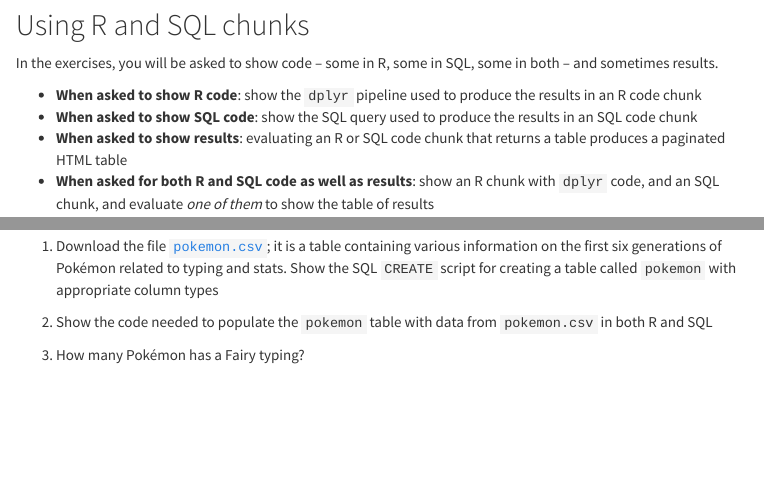
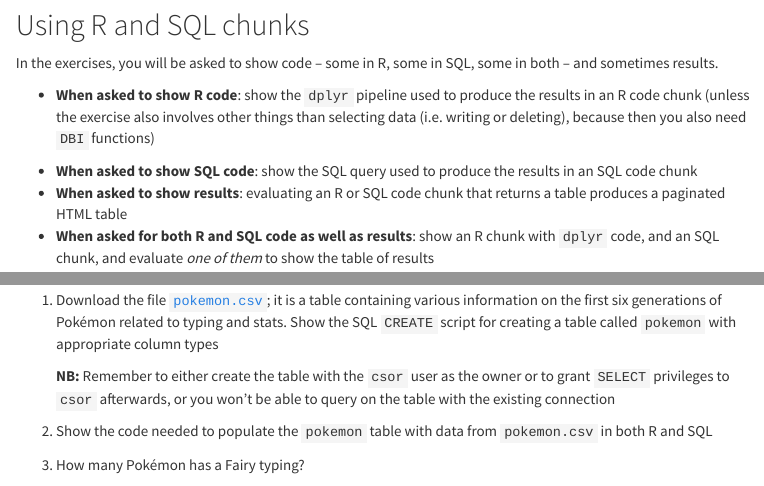
Before and after one commit to janusvm/aau-csor-db, an R Markdown document (exercises/self-study/handin.Rmd): the page in a window 1100 px wide, from 1010 px down, and a second part further down, joined at a grey line. The pictures show the output file exercises/self-study/handin.nb.html that the author committed with the source, opened offline; menus at the side of the page are left out.

Commit message:
Add reminder about select privileges to handin exercise 3

```diff
--- a/exercises/self-study/handin.Rmd
+++ b/exercises/self-study/handin.Rmd
@@ -73,6 +73,8 @@ knitr::opts_chunk$set(connection = "con")
 In the exercises, you will be asked to show code -- some in R, some in SQL, some in both -- and sometimes results.
 
   * **When asked to show R code**: show the `dplyr` pipeline used to produce the results in an R code chunk
+      (unless the exercise also involves other things than selecting data (i.e. writing or deleting), because then you also need `DBI` functions)
+
   * **When asked to show SQL code**: show the SQL query used to produce the results in an SQL code chunk
   * **When asked to show results**: evaluating an R or SQL code chunk that returns a table produces a paginated HTML table
   * **When asked for both R and SQL code as well as results**: show an R chunk with `dplyr` code, and an SQL chunk, and evaluate _one of them_ to show the table of results
@@ -159,6 +161,8 @@ For exercises asking to show _data_, provide the answer both in R and SQL and sh
   1. Download the file [`pokemon.csv`](pokemon.csv); it is a table containing various information on the first six generations of Pokémon related to typing and stats.
   Show the SQL `CREATE` script for creating a table called `pokemon` with appropriate column types
 
+    **NB:** Remember to either create the table with the `csor` user as the owner or to grant `SELECT` privileges to `csor` afterwards, or you won't be able to query on the table with the existing connection
+
   2. Show the code needed to populate the `pokemon` table with data from `pokemon.csv` in both R and SQL
 
   3. How many Pokémon has a Fairy typing?
```
Also changed, not shown: exercises/self-study/handin.nb.html.
